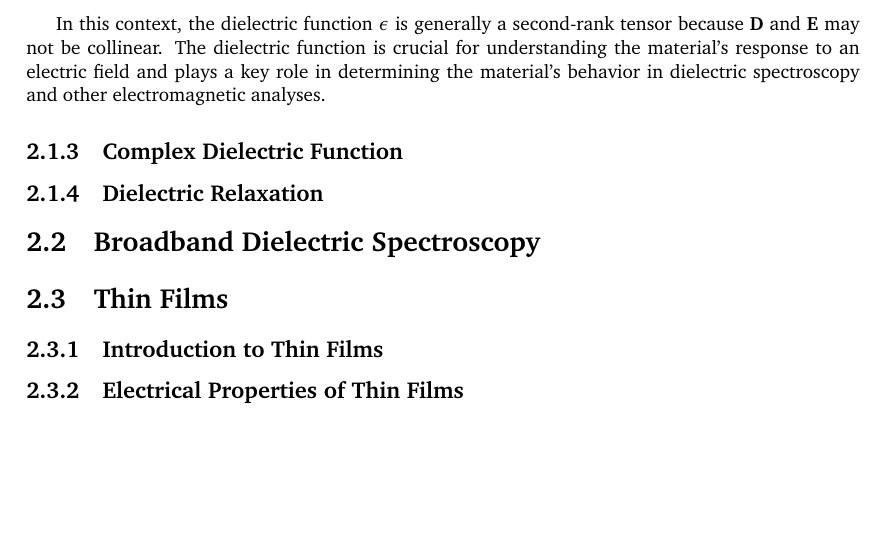
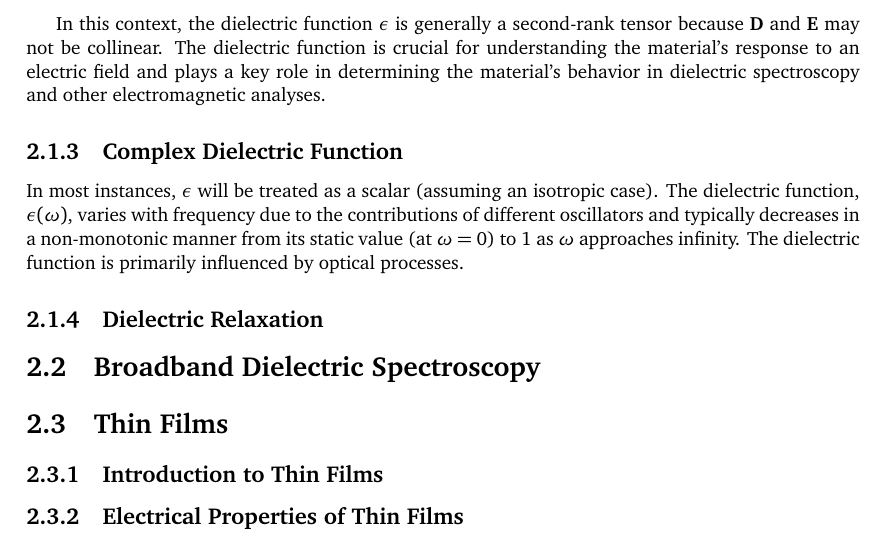
Before and after one commit to proppp/BachelorThesis, a LaTeX thesis (main.tex, which reads content/main/main.tex): part of page 8 of 18, cut so that both start at the same text, the shorter picture padded with empty space. Compiled offline with XeLaTeX.

Commit message:
update main.tex

```diff
--- a/content/main/main.tex
+++ b/content/main/main.tex
@@ -60,6 +60,10 @@ The importance of the electric displacement field \( \mathbf{D} \) arises when c
 In this context, the dielectric function \( \epsilon \) is generally a second-rank tensor because \( \mathbf{D} \) and \( \mathbf{E} \) may not be collinear. The dielectric function is crucial for understanding the material's response to an electric field and plays a key role in determining the material's behavior in dielectric spectroscopy and other electromagnetic analyses.
 
 \subsection{Complex Dielectric Function}
+
+
+In most instances, \( \epsilon \) will be treated as a scalar (assuming an isotropic case). The dielectric function, \( \epsilon(\omega) \), varies with frequency due to the contributions of different oscillators and typically decreases in a non-monotonic manner from its static value (at \( \omega = 0 \)) to 1 as \( \omega \) approaches infinity. The dielectric function is primarily influenced by optical processes.
+
 \subsection{Dielectric Relaxation}
 \section{Broadband Dielectric Spectroscopy}
 \section{Thin Films}
```
Also changed, not shown: main.pdf.
